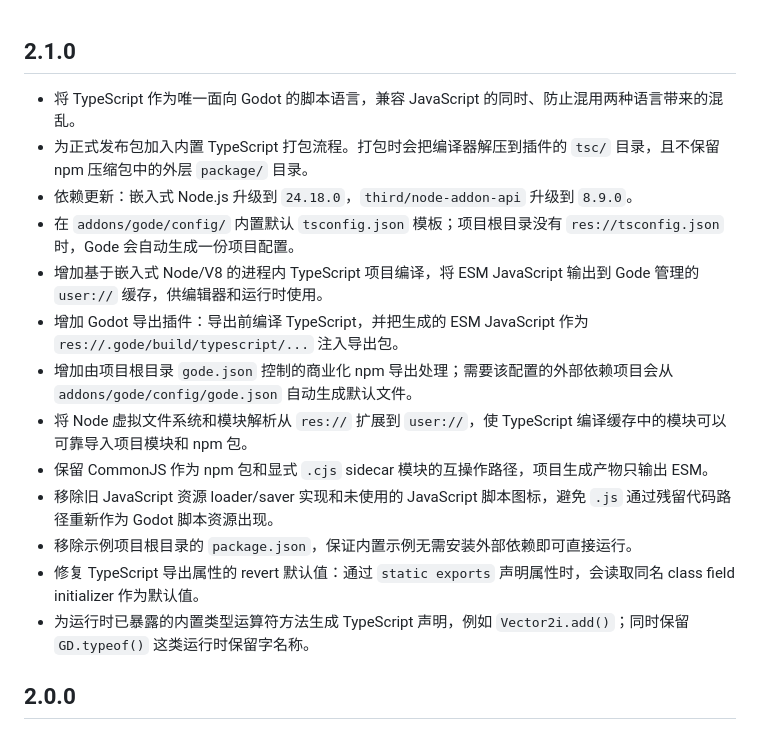
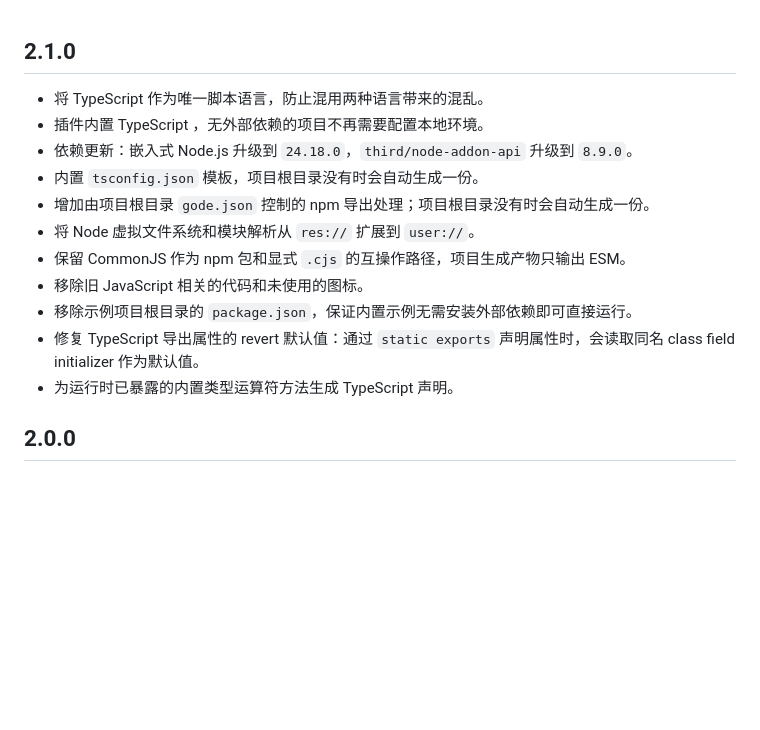
Before and after one commit to JustDooooIt/gode, a Markdown page: CHANGELOG-ZH.md, the part around the change. Drawn GitHub-style; blank space fills up the shorter version.

```diff
--- a/CHANGELOG-ZH.md
+++ b/CHANGELOG-ZH.md
@@ -1,18 +1,16 @@
 ## 2.1.0
 
-- 将 TypeScript 作为唯一面向 Godot 的脚本语言，兼容 JavaScript 的同时、防止混用两种语言带来的混乱。
-- 为正式发布包加入内置 TypeScript 打包流程。打包时会把编译器解压到插件的 `tsc/` 目录，且不保留 npm 压缩包中的外层 `package/` 目录。
+- 将 TypeScript 作为唯一脚本语言，防止混用两种语言带来的混乱。
+- 插件内置 TypeScript ，无外部依赖的项目不再需要配置本地环境。
 - 依赖更新：嵌入式 Node.js 升级到 `24.18.0`，`third/node-addon-api` 升级到 `8.9.0`。
-- 在 `addons/gode/config/` 内置默认 `tsconfig.json` 模板；项目根目录没有 `res://tsconfig.json` 时，Gode 会自动生成一份项目配置。
-- 增加基于嵌入式 Node/V8 的进程内 TypeScript 项目编译，将 ESM JavaScript 输出到 Gode 管理的 `user://` 缓存，供编辑器和运行时使用。
-- 增加 Godot 导出插件：导出前编译 TypeScript，并把生成的 ESM JavaScript 作为 `res://.gode/build/typescript/...` 注入导出包。
-- 增加由项目根目录 `gode.json` 控制的商业化 npm 导出处理；需要该配置的外部依赖项目会从 `addons/gode/config/gode.json` 自动生成默认文件。
-- 将 Node 虚拟文件系统和模块解析从 `res://` 扩展到 `user://`，使 TypeScript 编译缓存中的模块可以可靠导入项目模块和 npm 包。
-- 保留 CommonJS 作为 npm 包和显式 `.cjs` sidecar 模块的互操作路径，项目生成产物只输出 ESM。
-- 移除旧 JavaScript 资源 loader/saver 实现和未使用的 JavaScript 脚本图标，避免 `.js` 通过残留代码路径重新作为 Godot 脚本资源出现。
+- 内置 `tsconfig.json` 模板，项目根目录没有时会自动生成一份。
+- 增加由项目根目录 `gode.json` 控制的 npm 导出处理；项目根目录没有时会自动生成一份。
+- 将 Node 虚拟文件系统和模块解析从 `res://` 扩展到 `user://`。
+- 保留 CommonJS 作为 npm 包和显式 `.cjs` 的互操作路径，项目生成产物只输出 ESM。
+- 移除旧 JavaScript 相关的代码和未使用的图标。
 - 移除示例项目根目录的 `package.json`，保证内置示例无需安装外部依赖即可直接运行。
 - 修复 TypeScript 导出属性的 revert 默认值：通过 `static exports` 声明属性时，会读取同名 class field initializer 作为默认值。
-- 为运行时已暴露的内置类型运算符方法生成 TypeScript 声明，例如 `Vector2i.add()`；同时保留 `GD.typeof()` 这类运行时保留字名称。
+- 为运行时已暴露的内置类型运算符方法生成 TypeScript 声明。
 
 ## 2.0.0
 
```
Also changed, not shown: CHANGELOG.md (+8 -10 lines).
